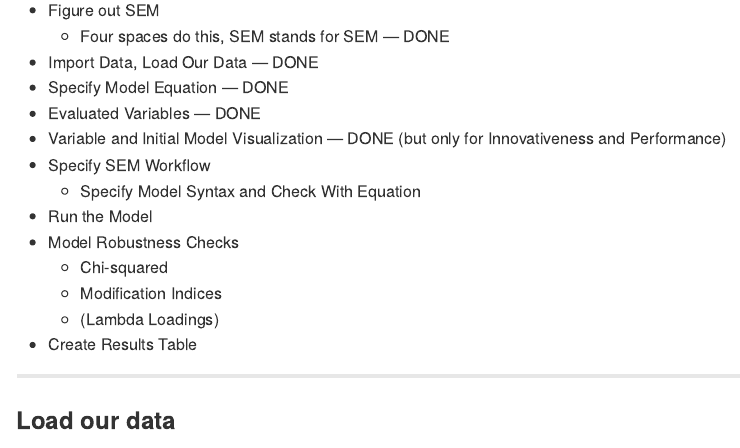
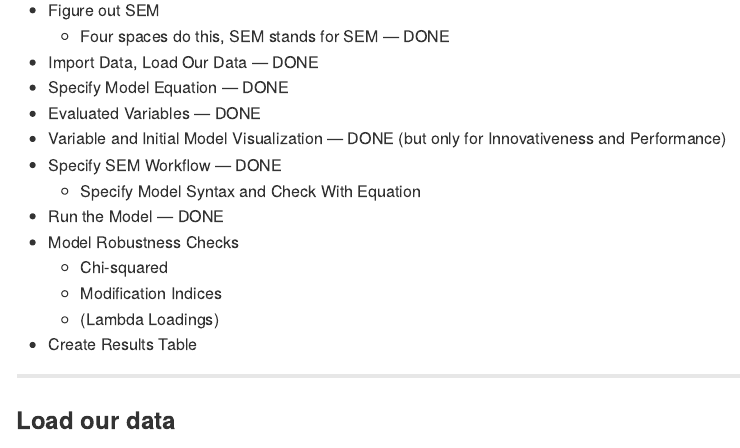
Before and after one commit to jmorgan745/jeremy.morgan, an R Markdown document (Jan25.Rmd): the page in a window 1100 px wide, from 250 px down. Rendered offline with R 4.5, knitr and Pandoc, with nearby package versions; some code elsewhere in the file could not run offline.

Commit message:
Specified SEM and Ran Model

```diff
--- a/Jan25.Rmd
+++ b/Jan25.Rmd
@@ -19,9 +19,9 @@ Testing an hypothesis using SEM.
 * Specify Model Equation --- DONE
 * Evaluated Variables --- DONE
 * Variable and Initial Model Visualization --- DONE (but only for Innovativeness and Performance)
-* Specify SEM Workflow
+* Specify SEM Workflow --- DONE
     * Specify Model Syntax and Check With Equation
-* Run the Model
+* Run the Model --- DONE
 * Model Robustness Checks
     * Chi-squared
     * Modification Indices
```
